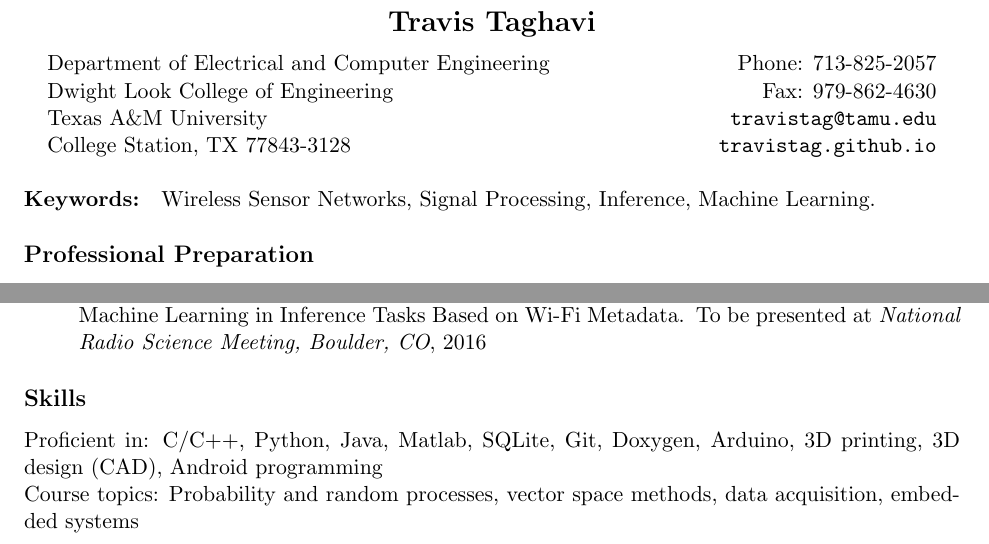
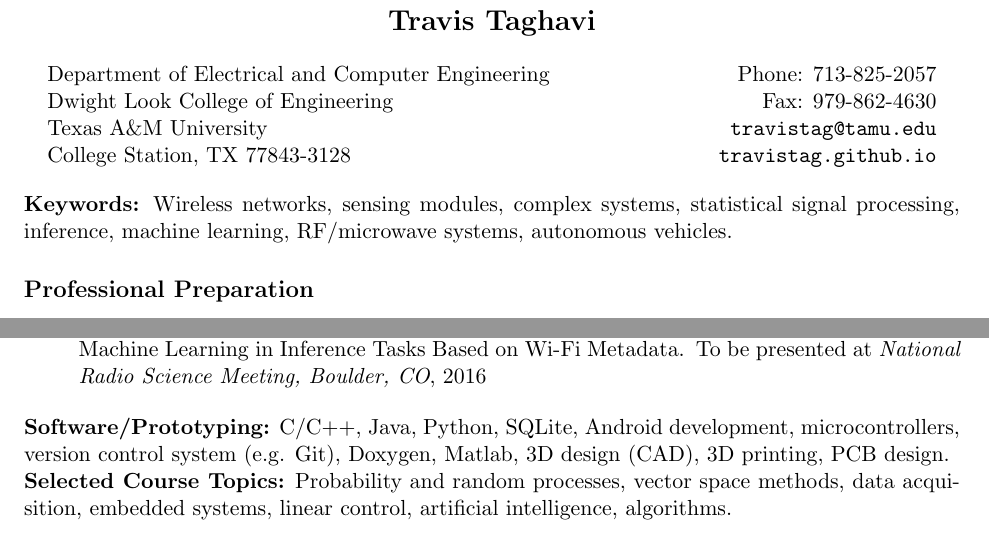
Before and after one commit to TravisTag/TravisTaghaviAcademic, a LaTeX CV (Resume/resume.tex): two parts of the page, joined at a grey line, cut so that both start at the same text. Compiled offline with pdfLaTeX.

Commit message:
Fixing it.

```diff
--- a/Resume/resume.tex
+++ b/Resume/resume.tex
@@ -26,7 +26,7 @@
 \end{tabular}
 \end{center}
 
-\paragraph{Keywords:} Wireless Sensor Networks, Signal Processing, Inference, Machine Learning.
+\textbf{Keywords:} Wireless networks, sensing modules, complex systems, statistical signal processing, inference, machine learning, RF/microwave systems, autonomous vehicles.
 
 \subsection*{Professional Preparation}
 
@@ -76,13 +76,12 @@
 \item T.~Taghavi, J.-F. Chamberland, and G.~H. Huff.
 \newblock Leveraging Reconfigurable Antennas and Machine Learning in Inference Tasks Based on Wi-Fi Metadata.
 \newblock To be presented at {\em National Radio Science Meeting, Boulder, CO}, 2016
-
 \end{enumerate}
 
-\subsection*{Skills}
+\textbf{Software/Prototyping:} C/C++, Java, Python, SQLite,
+Android development, microcontrollers,
+version control system (e.g. Git), Doxygen, Matlab,
+3D design (CAD), 3D printing, PCB design.
 
-Proficient in: C/C++, Python, Java, Matlab, SQLite, Git, Doxygen, Arduino, 3D printing, 3D design (CAD), Android programming \\
-Course topics: Probability and random processes, vector space methods, data acquisition, embedded systems\\
-
-
+\textbf{Selected Course Topics:} Probability and random processes, vector space methods, data acquisition, embedded systems, linear control, artificial intelligence, algorithms.
 \end{document}
```
